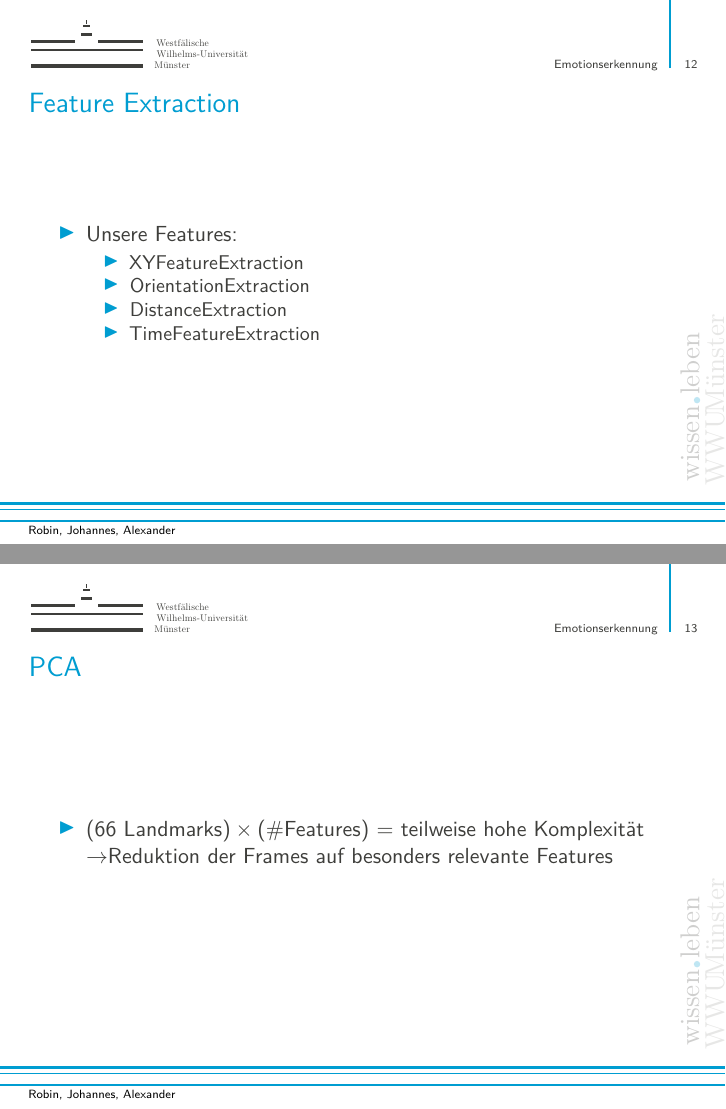
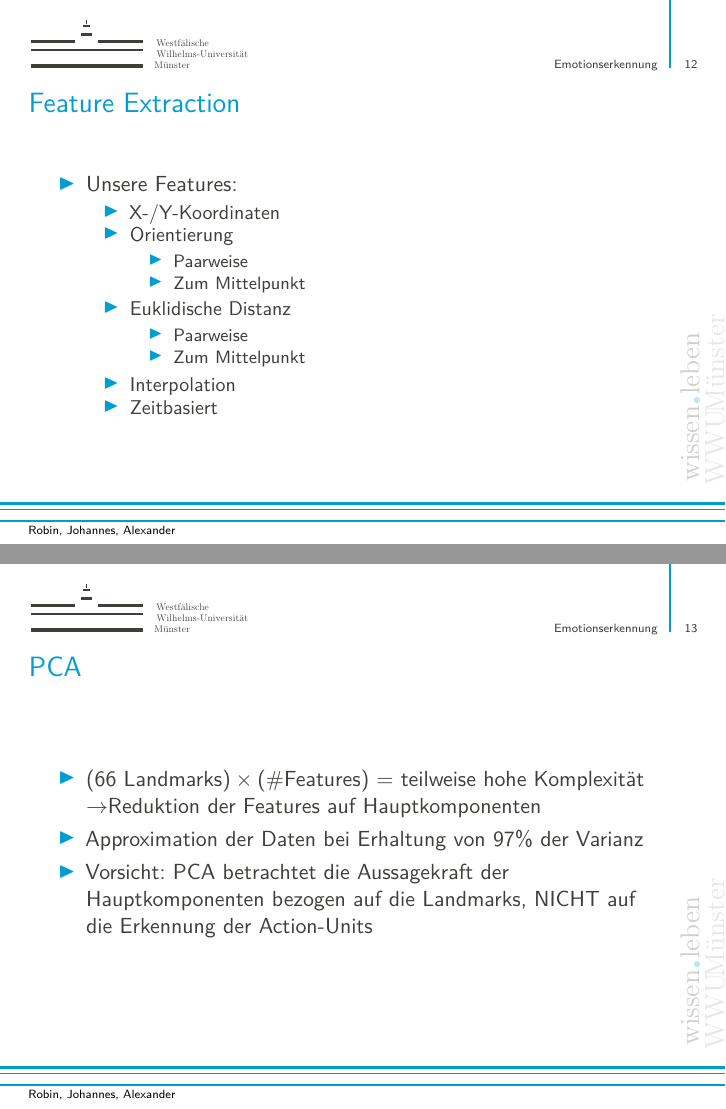
Before and after one commit to alexschlueter/detect-emotion, LaTeX slides (presentation/beamer.tex): pages 12 and 13 of 22, joined at a grey line. Compiled offline with pdfLaTeX.

Commit message:
Some more changes..

```diff
--- a/presentation/beamer.tex
+++ b/presentation/beamer.tex
@@ -157,10 +157,19 @@
 \begin{itemize}
   \item Unsere Features:
     \begin{itemize}
-      \item XYFeatureExtraction
-      \item OrientationExtraction
-      \item DistanceExtraction
-      \item TimeFeatureExtraction
+      \item X-/Y-Koordinaten
+      \item Orientierung
+        \begin{itemize}
+          \item Paarweise
+          \item Zum Mittelpunkt
+        \end{itemize}
+      \item Euklidische Distanz
+        \begin{itemize}
+          \item Paarweise
+          \item Zum Mittelpunkt
+        \end{itemize}
+      \item Interpolation
+      \item Zeitbasiert
     \end{itemize}
   \end{itemize}
 \end{frame}
@@ -169,7 +178,9 @@
 \begin{frame}
   \begin{itemize}
     \item $($66 Landmarks$) \times ($\#Features$)$ = teilweise hohe Komplexität\newline
-          $\rightarrow$Reduktion der Frames auf besonders relevante Features
+          $\rightarrow$Reduktion der Features auf Hauptkomponenten
+    \item Approximation der Daten bei Erhaltung von 97\% der Varianz
+    \item Vorsicht: PCA betrachtet die Aussagekraft der Hauptkomponenten bezogen auf die Landmarks, NICHT auf die Erkennung der Action-Units
   \end{itemize}
 \end{frame}
 
```
Also changed, not shown: presentation/beamer.tex (22 more changed lines), 1 other file.
